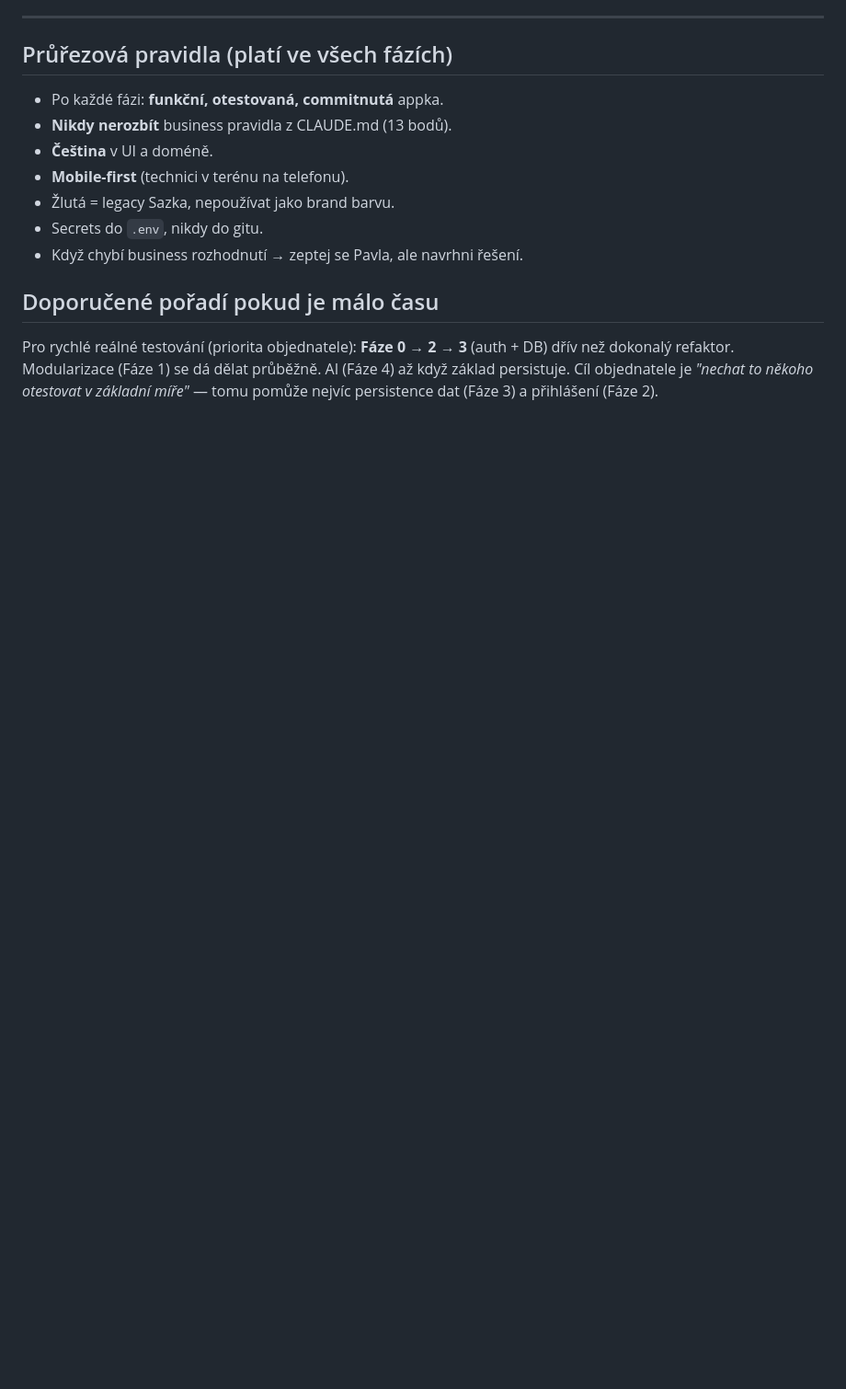
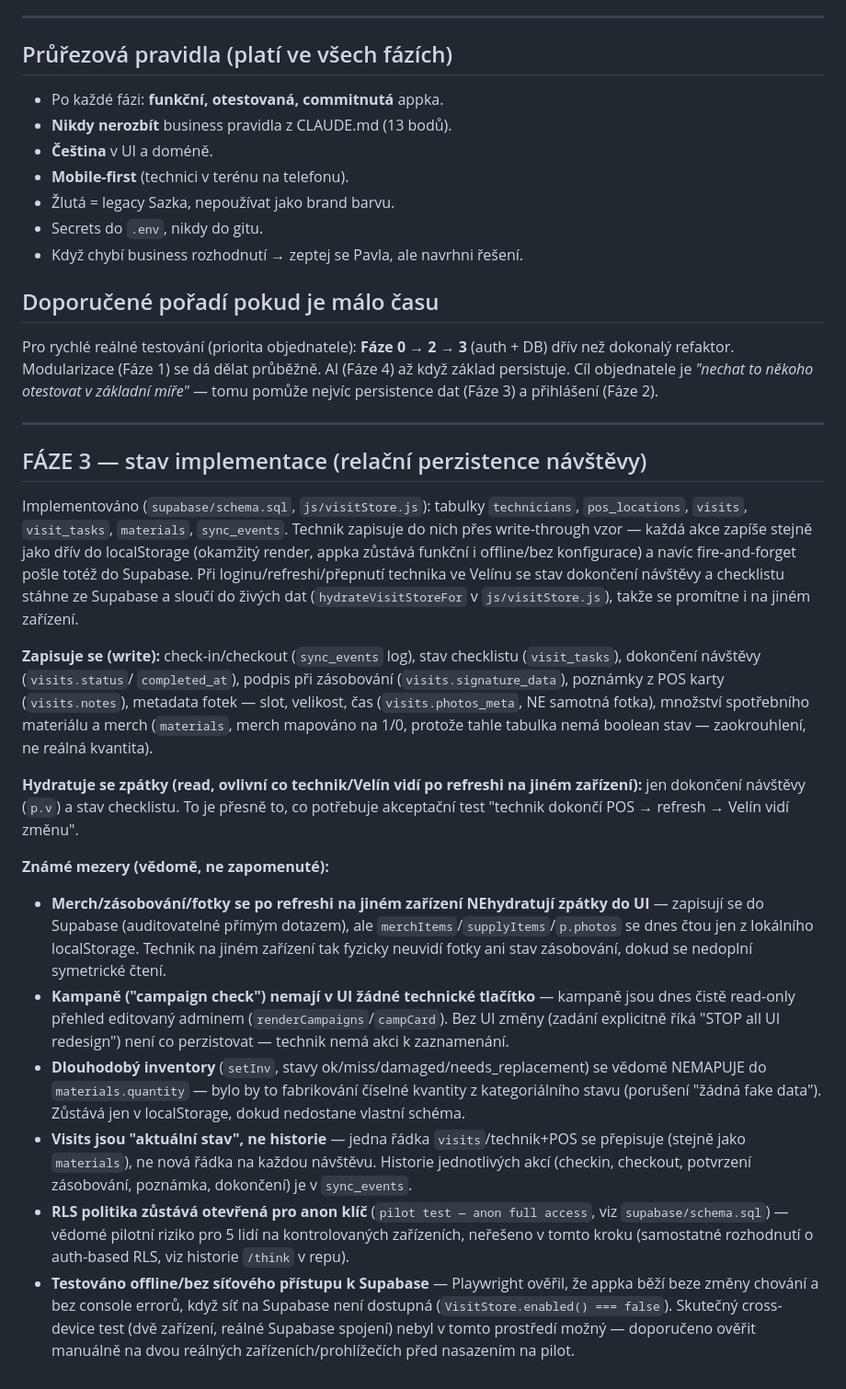
Before and after one commit to pavelhroch1-web/Allwyn-space, a Markdown page: docs/MIGRATION_PLAN.md, the part around the change. Shown at 92% size. Rendered like a GitHub page; blank space fills up the shorter version.

Commit message:
docs: record FÁZE 3 persistence implementation status and known gaps
Pavel asked to document remaining mocked areas after wiring Supabase
persistence — captures what writes/reads through the new tables vs.
what's still localStorage-only (merch/supply/photo hydration, inventory,
campaign check has no UI action), plus the offline-mode test result.

```diff
--- a/docs/MIGRATION_PLAN.md
+++ b/docs/MIGRATION_PLAN.md
@@ -204,3 +204,60 @@ admin_texty (
 
 ## Doporučené pořadí pokud je málo času
 Pro rychlé reálné testování (priorita objednatele): **Fáze 0 → 2 → 3** (auth + DB) dřív než dokonalý refaktor. Modularizace (Fáze 1) se dá dělat průběžně. AI (Fáze 4) až když základ persistuje. Cíl objednatele je *"nechat to někoho otestovat v základní míře"* — tomu pomůže nejvíc persistence dat (Fáze 3) a přihlášení (Fáze 2).
+
+---
+
+## FÁZE 3 — stav implementace (relační perzistence návštěvy)
+
+Implementováno (`supabase/schema.sql`, `js/visitStore.js`): tabulky
+`technicians`, `pos_locations`, `visits`, `visit_tasks`, `materials`,
+`sync_events`. Technik zapisuje do nich přes write-through vzor — každá
+akce zapíše stejně jako dřív do localStorage (okamžitý render, appka
+zůstává funkční i offline/bez konfigurace) a navíc fire-and-forget pošle
+totéž do Supabase. Při loginu/refreshi/přepnutí technika ve Velínu se
+stav dokončení návštěvy a checklistu stáhne ze Supabase a sloučí do živých
+dat (`hydrateVisitStoreFor` v `js/visitStore.js`), takže se promítne i na
+jiném zařízení.
+
+**Zapisuje se (write):** check-in/checkout (`sync_events` log), stav
+checklistu (`visit_tasks`), dokončení návštěvy (`visits.status`/
+`completed_at`), podpis při zásobování (`visits.signature_data`),
+poznámky z POS karty (`visits.notes`), metadata fotek — slot, velikost,
+čas (`visits.photos_meta`, NE samotná fotka), množství spotřebního
+materiálu a merch (`materials`, merch mapováno na 1/0, protože tahle
+tabulka nemá boolean stav — zaokrouhlení, ne reálná kvantita).
+
+**Hydratuje se zpátky (read, ovlivní co technik/Velín vidí po refreshi
+na jiném zařízení):** jen dokončení návštěvy (`p.v`) a stav checklistu.
+To je přesně to, co potřebuje akceptační test "technik dokončí POS →
+refresh → Velín vidí změnu".
+
+**Známé mezery (vědomě, ne zapomenuté):**
+- **Merch/zásobování/fotky se po refreshi na jiném zařízení NEhydratují
+  zpátky do UI** — zapisují se do Supabase (auditovatelné přímým dotazem),
+  ale `merchItems`/`supplyItems`/`p.photos` se dnes čtou jen z lokálního
+  localStorage. Technik na jiném zařízení tak fyzicky neuvidí fotky ani
+  stav zásobování, dokud se nedoplní symetrické čtení.
+- **Kampaně ("campaign check") nemají v UI žádné technické tlačítko** —
+  kampaně jsou dnes čistě read-only přehled editovaný adminem
+  (`renderCampaigns`/`campCard`). Bez UI změny (zadání explicitně říká
+  "STOP all UI redesign") není co perzistovat — technik nemá akci k
+  zaznamenání.
+- **Dlouhodobý inventory** (`setInv`, stavy ok/miss/damaged/needs_replacement)
+  se vědomě NEMAPUJE do `materials.quantity` — bylo by to fabrikování
+  číselné kvantity z kategoriálního stavu (porušení "žádná fake data").
+  Zůstává jen v localStorage, dokud nedostane vlastní schéma.
+- **Visits jsou "aktuální stav", ne historie** — jedna řádka
+  `visits`/technik+POS se přepisuje (stejně jako `materials`), ne nová
+  řádka na každou návštěvu. Historie jednotlivých akcí (checkin, checkout,
+  potvrzení zásobování, poznámka, dokončení) je v `sync_events`.
+- **RLS politika zůstává otevřená pro anon klíč** (`pilot test — anon full
+  access`, viz `supabase/schema.sql`) — vědomé pilotní riziko pro 5 lidí na
+  kontrolovaných zařízeních, neřešeno v tomto kroku (samostatné rozhodnutí
+  o auth-based RLS, viz historie `/think` v repu).
+- **Testováno offline/bez síťového přístupu k Supabase** — Playwright ověřil,
+  že appka běží beze změny chování a bez console errorů, když síť na
+  Supabase není dostupná (`VisitStore.enabled() === false`). Skutečný
+  cross-device test (dvě zařízení, reálné Supabase spojení) nebyl v tomto
+  prostředí možný — doporučeno ověřit manuálně na dvou reálných
+  zařízeních/prohlížečích před nasazením na pilot.
```
